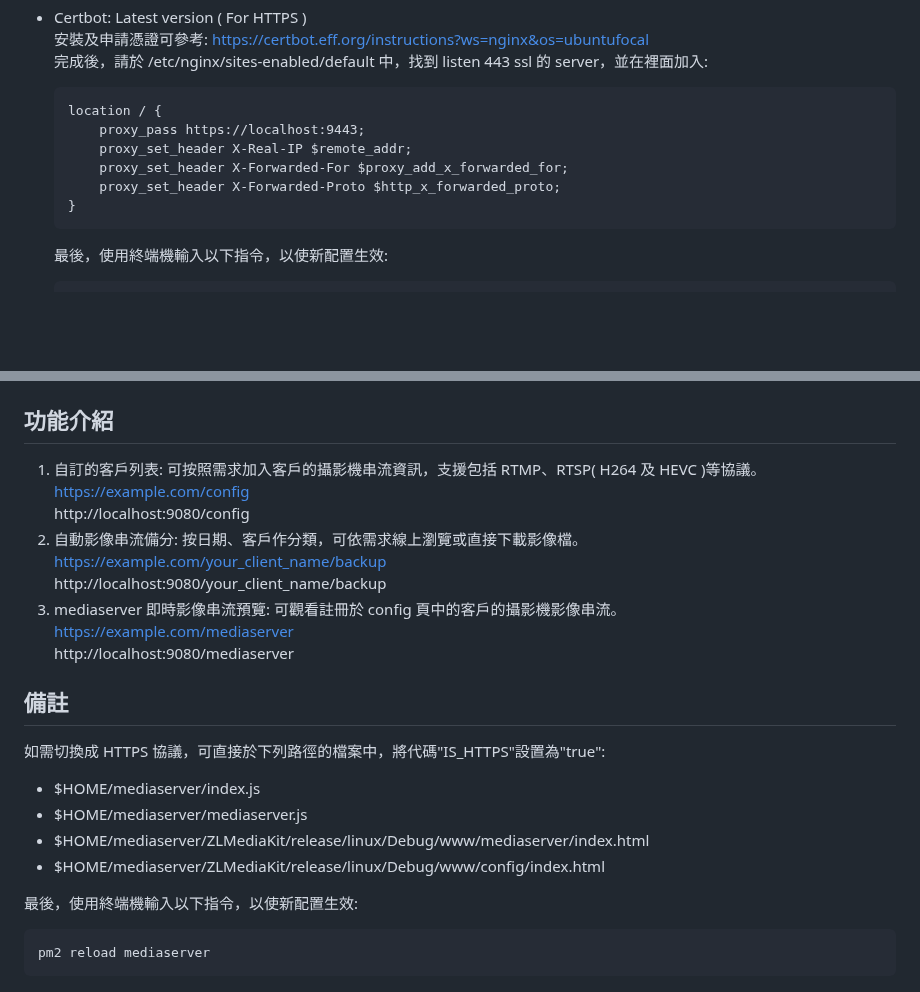
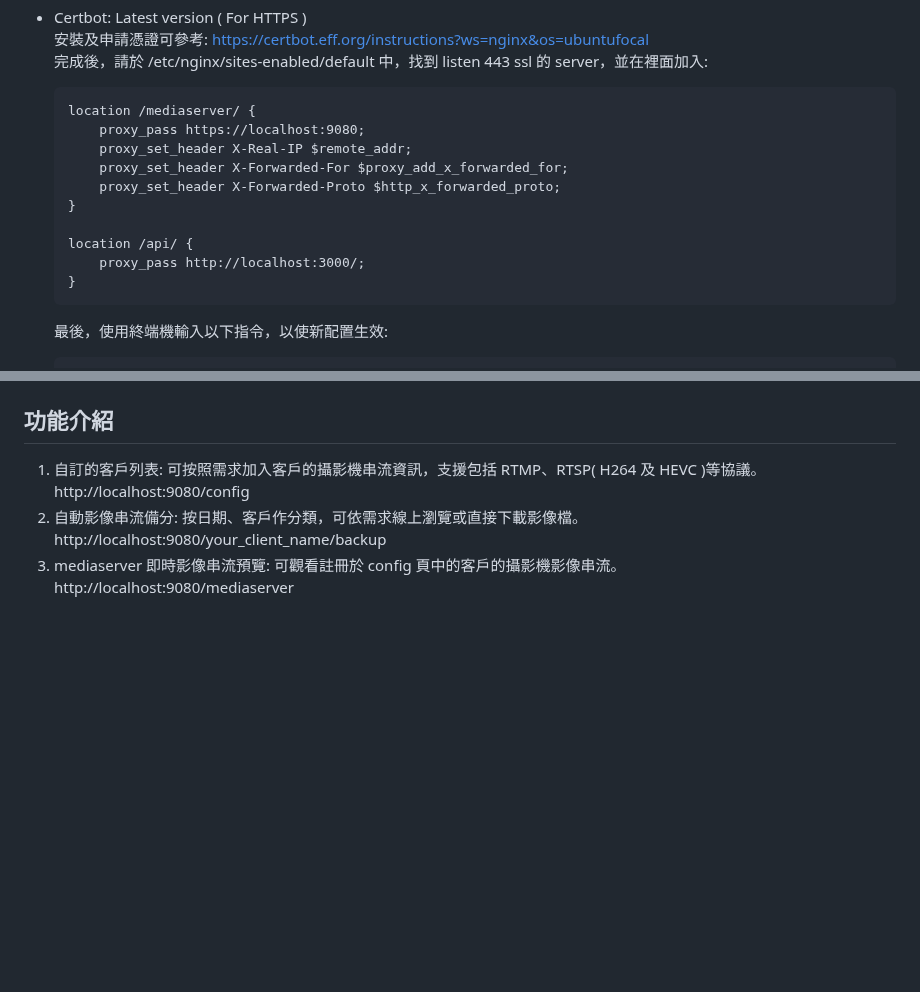
Before and after one commit to yangtandev/mediaserver, a Markdown page: README.md, 2 parts joined by grey strips. Rendered like a GitHub page; blank space fills up the shorter version.

````diff
--- a/README.md
+++ b/README.md
@@ -102,11 +102,15 @@ npm i
     完成後，請於 /etc/nginx/sites-enabled/default 中，找到 listen 443 ssl 的 server，並在裡面加入:
 
     ```
-    location / {
-        proxy_pass https://localhost:9443;
+    location /mediaserver/ {
+        proxy_pass https://localhost:9080;
         proxy_set_header X-Real-IP $remote_addr;
         proxy_set_header X-Forwarded-For $proxy_add_x_forwarded_for;
         proxy_set_header X-Forwarded-Proto $http_x_forwarded_proto;
+    }
+
+    location /api/ {
+        proxy_pass http://localhost:3000/;
     }
     ```
 
@@ -128,26 +132,8 @@ pm2 save (記得先使用 pm2 startup 設定開機自動啟動 pm2)
 ## 功能介紹
 
 1. 自訂的客戶列表: 可按照需求加入客戶的攝影機串流資訊，支援包括 RTMP、RTSP( H264 及 HEVC )等協議。
-   https://example.com/config
    http://localhost:9080/config
 2. 自動影像串流備分: 按日期、客戶作分類，可依需求線上瀏覽或直接下載影像檔。
-   https://example.com/your_client_name/backup
    http://localhost:9080/your_client_name/backup
 3. mediaserver 即時影像串流預覽: 可觀看註冊於 config 頁中的客戶的攝影機影像串流。
-   https://example.com/mediaserver
    http://localhost:9080/mediaserver
-
-## 備註
-
-如需切換成 HTTPS 協議，可直接於下列路徑的檔案中，將代碼"IS_HTTPS"設置為"true":
-
--   $HOME/mediaserver/index.js
--   $HOME/mediaserver/mediaserver.js
--   $HOME/mediaserver/ZLMediaKit/release/linux/Debug/www/mediaserver/index.html
--   $HOME/mediaserver/ZLMediaKit/release/linux/Debug/www/config/index.html
-
-最後，使用終端機輸入以下指令，以使新配置生效:
-
-```
-pm2 reload mediaserver
-```
````
